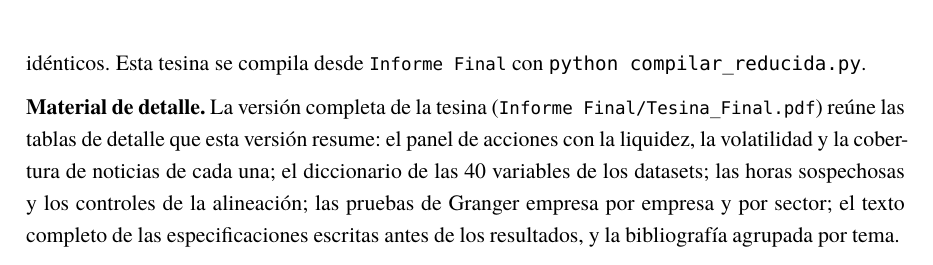
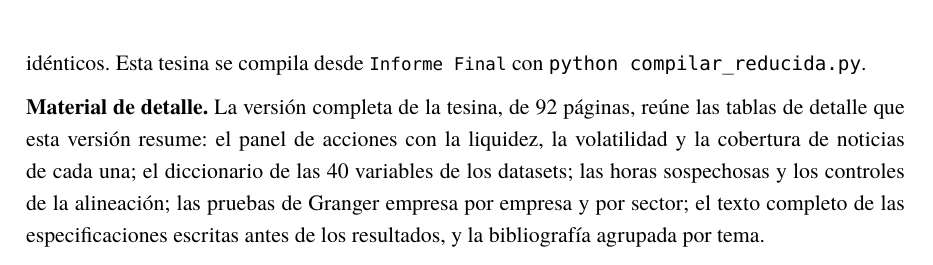
Before and after one commit to ginofrigoni/frigoni-diddi-shock-bursatil, a LaTeX thesis (Informe Final/Informe_Final_NicolasDiddi-GinoFrigoni.tex, which reads Informe Final/capitulos_reducida/09_anexo.tex): part of page 44 of 44, cut so that both start at the same text. Compiled offline with XeLaTeX; a missing font is replaced by an installed copy or a similar font.

Commit message:
Adapta el informe al nombre Informe_Final_NicolasDiddi-GinoFrigoni
El script de compilación, el README de la raíz y el de Informe Final usan el
nombre nuevo del documento. El anexo ya no remite a Tesina_Final.pdf, que no
está en el repositorio. El PDF se recompiló con esos cambios.

```diff
--- a/Informe Final/capitulos_reducida/09_anexo.tex
+++ b/Informe Final/capitulos_reducida/09_anexo.tex
@@ -56,8 +56,8 @@ verifica que pasen los 66 controles automáticos y compara la huella de cada uno
 archivos de resultados con la corrida anterior: los 64 salen idénticos. Esta tesina se compila
 desde \carpeta{Informe Final} con \texttt{python compilar\_reducida.py}.
 
-\textbf{Material de detalle.} La versión completa de la tesina
-(\carpeta{Informe Final/Tesina_Final.pdf}) reúne las tablas de detalle que esta versión resume:
+\textbf{Material de detalle.} La versión completa de la tesina, de 92 páginas, reúne las tablas
+de detalle que esta versión resume:
 el panel de acciones con la liquidez, la volatilidad y la cobertura de noticias de cada una; el
 diccionario de las 40 variables de los datasets; las horas sospechosas y los controles de la
 alineación; las pruebas de Granger empresa por empresa y por sector; el texto completo de las
```
Also changed, not shown: Informe Final/Informe_Final_NicolasDiddi-GinoFrigoni.tex (+3 -3 lines), Informe Final/Informe_Final_NicolasDiddi-GinoFrigoni.pdf, Informe Final/README.md, README.md, 1 other file.
